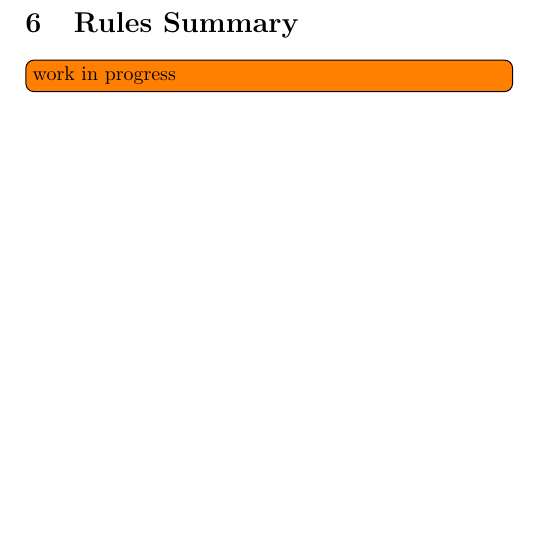
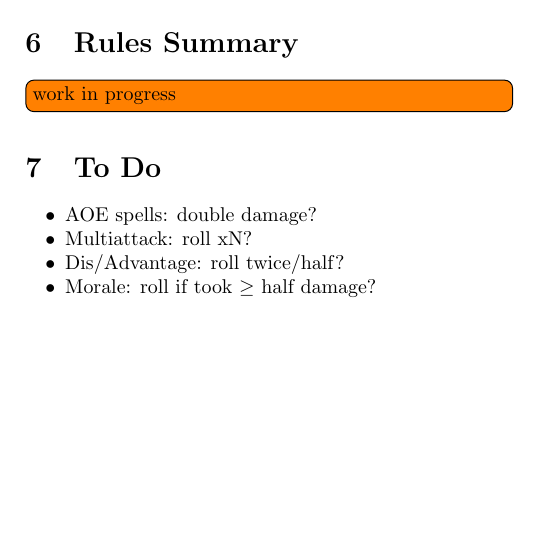
Before and after one commit to mlutze/battle-rules, a LaTeX document (main.tex): part of page 5 of 5, cut so that both start at the same text, the shorter picture padded with empty space. Compiled offline with pdfLaTeX.

Commit message:
add TODO stuff

```diff
--- a/main.tex
+++ b/main.tex
@@ -588,4 +588,12 @@ is so weak as to be in ineffectual and might be disregarded for the battle.
 \section{Rules Summary}
 \todo[inline]{work in progress}
 
+\section{To Do}
+\begin{itemize}
+    \item AOE spells: double damage?
+    \item Multiattack: roll xN?
+    \item Dis/Advantage: roll twice/half?
+    \item Morale: roll if took $\geq$ half damage?
+\end{itemize}
+
 \end{document}
```
